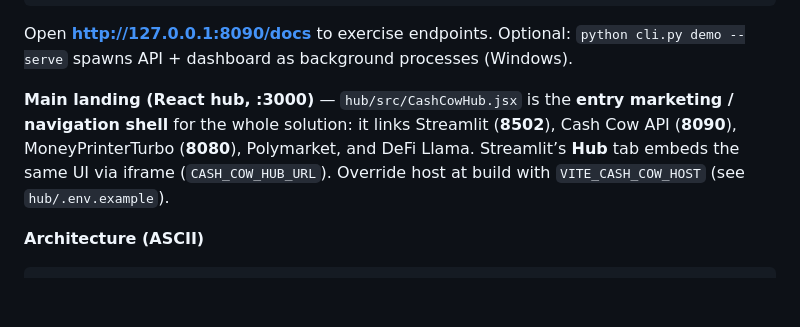
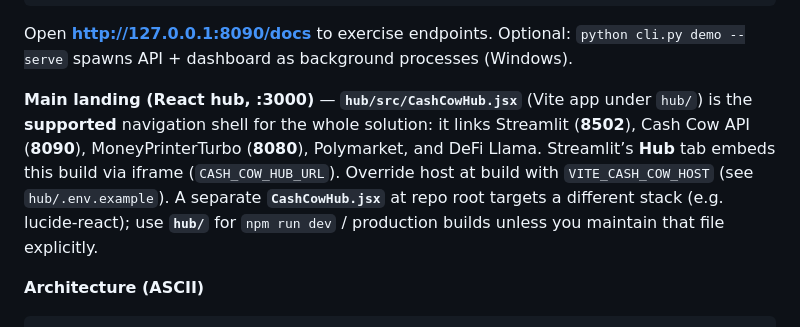
Before and after one commit to JsonTheRuler/CashCow, a Markdown page: README.md, the part around the change. Rendered like a GitHub page; blank space fills up the shorter version.

Commit message:
docs: clarify canonical hub path vs repo-root CashCowHub.jsx
Made-with: Cursor

```diff
--- a/README.md
+++ b/README.md
@@ -29,7 +29,7 @@ python cli.py scan
 
 Open **http://127.0.0.1:8090/docs** to exercise endpoints. Optional: `python cli.py demo --serve` spawns API + dashboard as background processes (Windows).
 
-**Main landing (React hub, :3000)** — `hub/src/CashCowHub.jsx` is the **entry marketing / navigation shell** for the whole solution: it links Streamlit (**8502**), Cash Cow API (**8090**), MoneyPrinterTurbo (**8080**), Polymarket, and DeFi Llama. Streamlit’s **Hub** tab embeds the same UI via iframe (`CASH_COW_HUB_URL`). Override host at build with `VITE_CASH_COW_HOST` (see `hub/.env.example`).
+**Main landing (React hub, :3000)** — **`hub/src/CashCowHub.jsx`** (Vite app under `hub/`) is the **supported** navigation shell for the whole solution: it links Streamlit (**8502**), Cash Cow API (**8090**), MoneyPrinterTurbo (**8080**), Polymarket, and DeFi Llama. Streamlit’s **Hub** tab embeds this build via iframe (`CASH_COW_HUB_URL`). Override host at build with `VITE_CASH_COW_HOST` (see `hub/.env.example`). A separate **`CashCowHub.jsx`** at repo root targets a different stack (e.g. lucide-react); use **`hub/`** for `npm run dev` / production builds unless you maintain that file explicitly.
 
 **Architecture (ASCII)**
 
```
